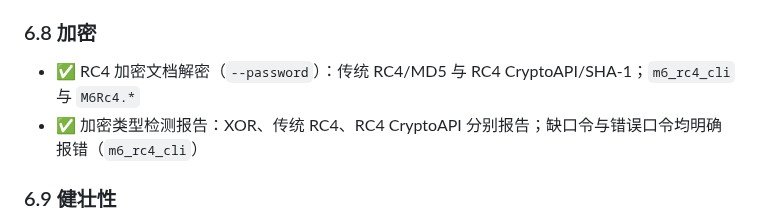
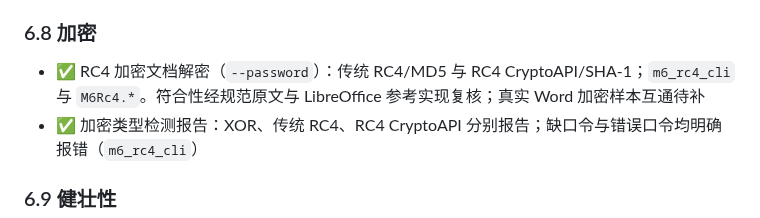
Before and after one commit to congduan/doccraft, a Markdown page: docs/DESIGN.md, the part around the change. Drawn GitHub-style.

```diff
--- a/docs/DESIGN.md
+++ b/docs/DESIGN.md
@@ -198,7 +198,7 @@ doccraft diff in.doc ref.docx                                 # 结构对比（Q
 - ◐ 直接格式 vs 样式格式的优先级正确叠加（条件格式按出现顺序合并，未按 2.4.6 排序）
 
 ### 6.8 加密
-- ✅ RC4 加密文档解密（`--password`）：传统 RC4/MD5 与 RC4 CryptoAPI/SHA-1；`m6_rc4_cli` 与 `M6Rc4.*`
+- ✅ RC4 加密文档解密（`--password`）：传统 RC4/MD5 与 RC4 CryptoAPI/SHA-1；`m6_rc4_cli` 与 `M6Rc4.*`。符合性经规范原文与 LibreOffice 参考实现复核；真实 Word 加密样本互通待补
 - ✅ 加密类型检测报告：XOR、传统 RC4、RC4 CryptoAPI 分别报告；缺口令与错误口令均明确报错（`m6_rc4_cli`）
 
 ### 6.9 健壮性
```
Also changed, not shown: docs/KNOWN-SIMPLIFICATIONS.md (+6 -2 lines).
